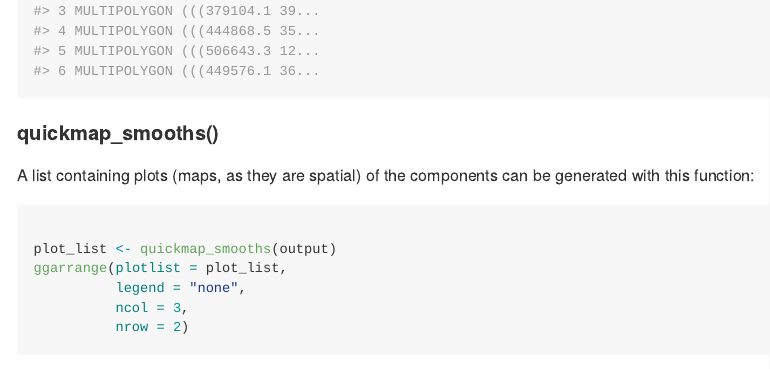
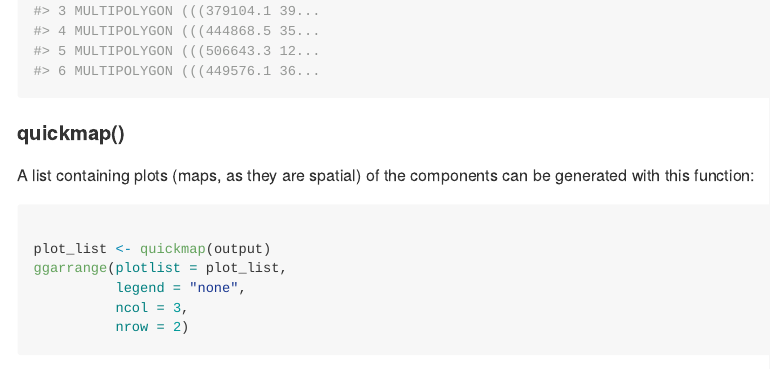
Before and after one commit to domijan/kh, an R Markdown document (README.Rmd): the page in a window 1100 px wide, from 7460 px down. The pictures show the output file README.md that the author committed with the source, drawn offline in the style of GitHub; long lines of code are wrapped.

Commit message:
change function names

````diff
--- a/README.Rmd
+++ b/README.Rmd
@@ -323,13 +323,13 @@ head(output[,1:10])
 
 ```
 
-#### quickmap_smooths()
+#### quickmap()
 
 A list containing plots (maps, as they are spatial) of the components can be generated with this function:
 
 ```{r, warning=FALSE, message=FALSE, fig.width=8, fig.height=8}
 
-plot_list <- quickmap_smooths(output)
+plot_list <- quickmap(output)
 ggarrange(plotlist = plot_list,
           legend = "none",
           ncol = 3,
````
Also changed, not shown: R/make_contigs.R (renamed from R/make_cont_k_islands.R), README.md, 3 other files.
